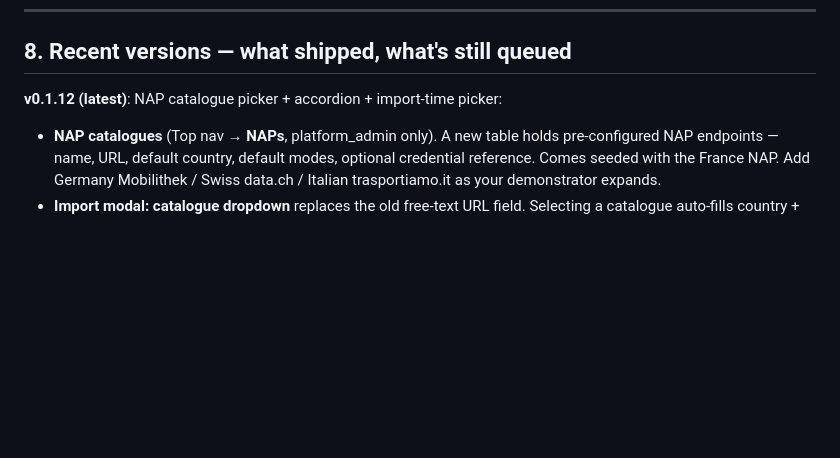
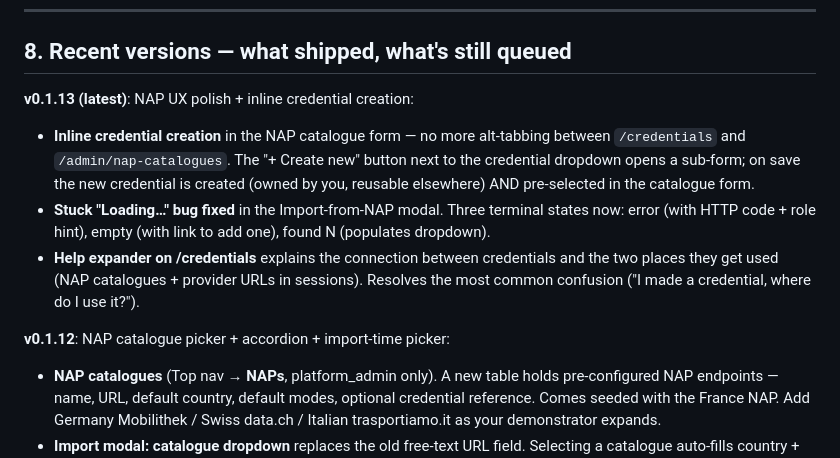
Before and after one commit to TOP-PHE/VIATOR-OpenTripPlanner-demonstrator, a Markdown page: docs/admin-guide.md, the part around the change. GitHub-like rendering; blank space fills up the shorter version.

Commit message:
docs(admin-guide): mark v0.1.13 shipped
Adds the v0.1.13 entry to §8 covering the inline-credential-creation
shortcut, the silent-loading bug fix, and the credentials-page help
expander.

Co-Authored-By: Claude Opus 4.7 (1M context) <noreply@anthropic.com>

```diff
--- a/docs/admin-guide.md
+++ b/docs/admin-guide.md
@@ -539,7 +539,22 @@ the schema (`grep alembic /path/to/release-notes` or check
 
 ## 8. Recent versions — what shipped, what's still queued
 
-**v0.1.12 (latest)**: NAP catalogue picker + accordion + import-time picker:
+**v0.1.13 (latest)**: NAP UX polish + inline credential creation:
+
+- **Inline credential creation** in the NAP catalogue form — no more
+  alt-tabbing between `/credentials` and `/admin/nap-catalogues`.
+  The "+ Create new" button next to the credential dropdown opens a
+  sub-form; on save the new credential is created (owned by you,
+  reusable elsewhere) AND pre-selected in the catalogue form.
+- **Stuck "Loading…" bug fixed** in the Import-from-NAP modal.
+  Three terminal states now: error (with HTTP code + role hint),
+  empty (with link to add one), found N (populates dropdown).
+- **Help expander on /credentials** explains the connection between
+  credentials and the two places they get used (NAP catalogues +
+  provider URLs in sessions). Resolves the most common confusion
+  ("I made a credential, where do I use it?").
+
+**v0.1.12**: NAP catalogue picker + accordion + import-time picker:
 
 - **NAP catalogues** (Top nav → **NAPs**, platform_admin only). A new
   table holds pre-configured NAP endpoints — name, URL, default country,
```
